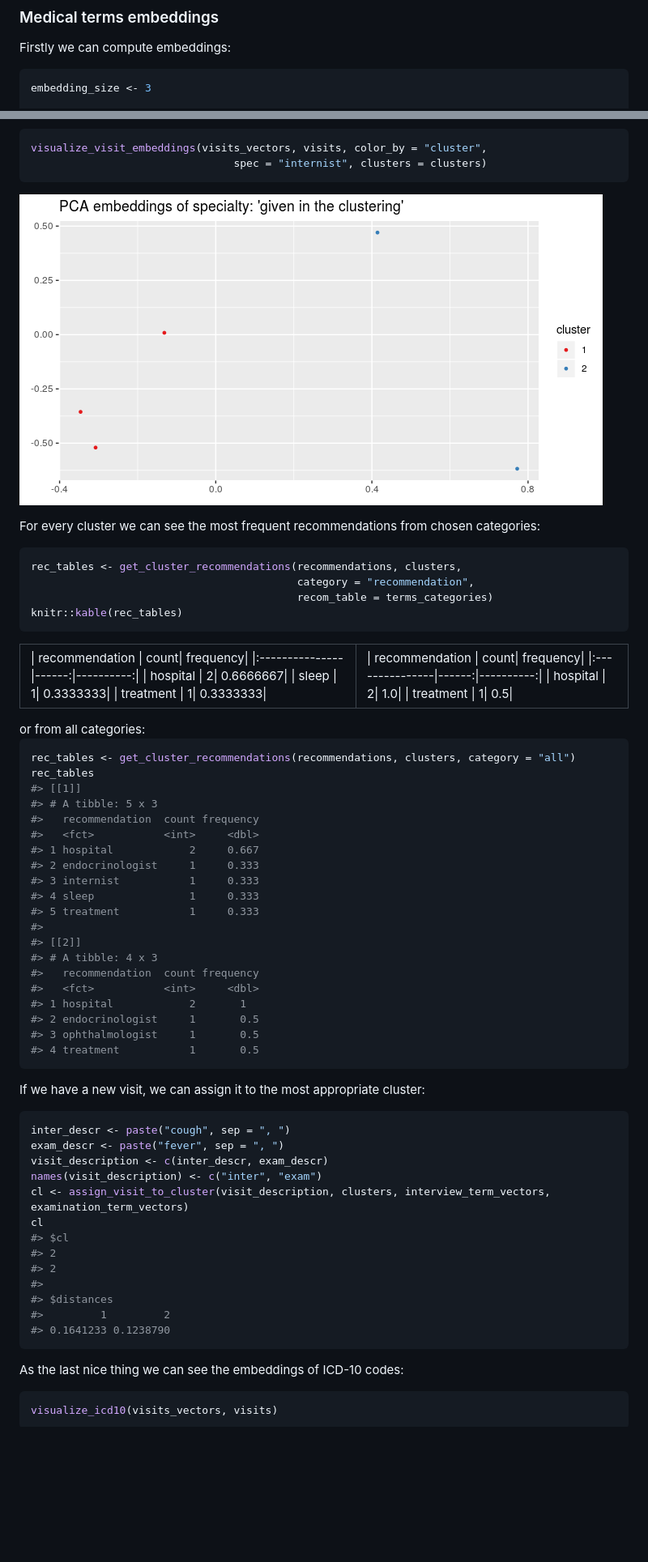
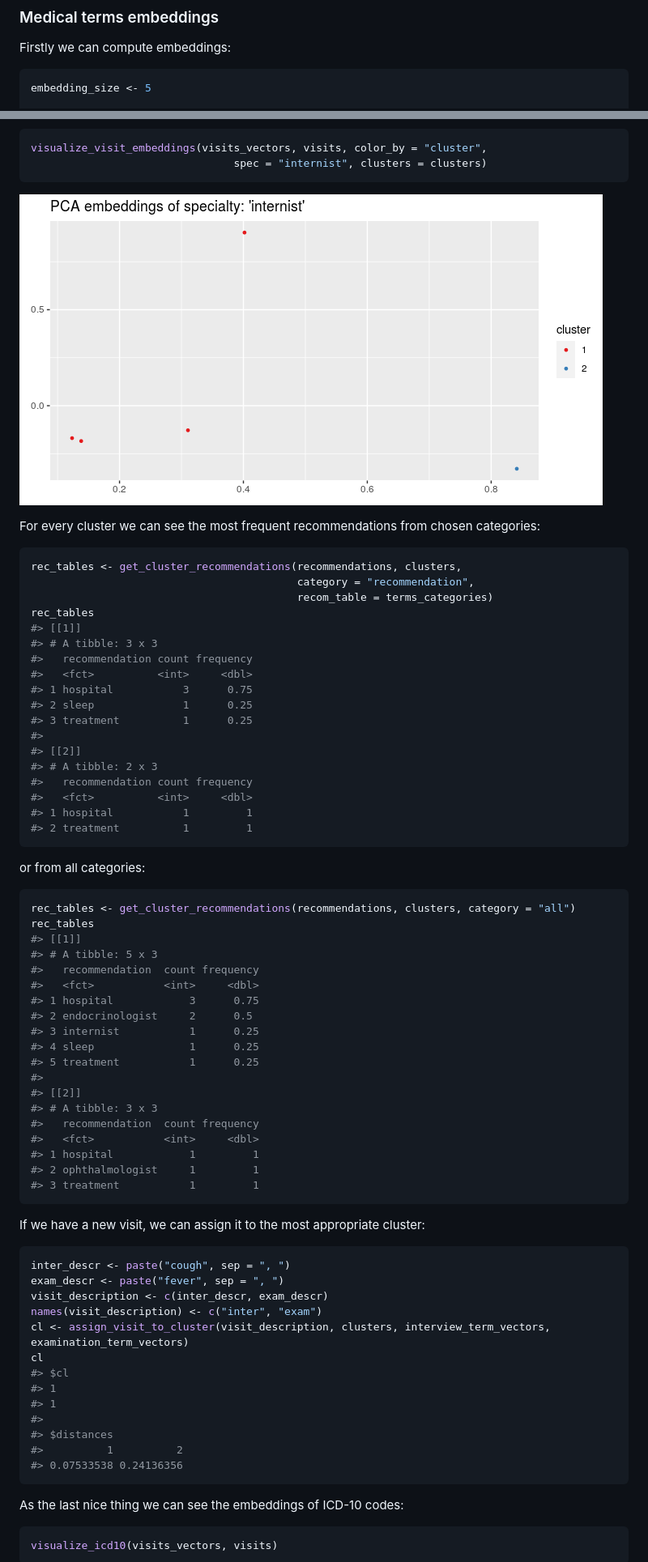
Before and after one commit to MI2DataLab/memr, a Markdown page: README.md, 2 parts joined by grey strips. Shown at 81% size. Rendered like a GitHub page; pictures changed too: man/figures/README-unnamed-chunk-16-1.png; blank space fills up the shorter version.

````diff
--- a/README.md
+++ b/README.md
@@ -140,7 +140,7 @@ knitr::kable(terms_categories)
 Firstly we can compute embeddings:
 
 ``` r
-embedding_size <- 3
+embedding_size <- 5
 
 interview_term_vectors <- embed_terms(merged_terms = interviews, embedding_size = embedding_size,
                                        term_count_min = 1L)
@@ -277,30 +277,23 @@ For every cluster we can see the most frequent recommendations from chosen categ
 rec_tables <- get_cluster_recommendations(recommendations, clusters,
                                           category = "recommendation",
                                           recom_table = terms_categories)
-knitr::kable(rec_tables)
+rec_tables
+#> [[1]]
+#> # A tibble: 3 x 3
+#>   recommendation count frequency
+#>   <fct>          <int>     <dbl>
+#> 1 hospital           3      0.75
+#> 2 sleep              1      0.25
+#> 3 treatment          1      0.25
+#>
+#> [[2]]
+#> # A tibble: 2 x 3
+#>   recommendation count frequency
+#>   <fct>          <int>     <dbl>
+#> 1 hospital           1         1
+#> 2 treatment          1         1
 ```
 
-<table class="kable_wrapper">
-<tbody>
-<tr>
-<td>
-| recommendation |  count|  frequency|
-|:---------------|------:|----------:|
-| hospital       |      2|  0.6666667|
-| sleep          |      1|  0.3333333|
-| treatment      |      1|  0.3333333|
-
-</td>
-<td>
-| recommendation |  count|  frequency|
-|:---------------|------:|----------:|
-| hospital       |      2|        1.0|
-| treatment      |      1|        0.5|
-
-</td>
-</tr>
-</tbody>
-</table>
 or from all categories:
 
 ``` r
@@ -310,20 +303,19 @@ rec_tables
 #> # A tibble: 5 x 3
 #>   recommendation  count frequency
 #>   <fct>           <int>     <dbl>
-#> 1 hospital            2     0.667
-#> 2 endocrinologist     1     0.333
-#> 3 internist           1     0.333
-#> 4 sleep               1     0.333
-#> 5 treatment           1     0.333
+#> 1 hospital            3      0.75
+#> 2 endocrinologist     2      0.5
+#> 3 internist           1      0.25
+#> 4 sleep               1      0.25
+#> 5 treatment           1      0.25
 #>
 #> [[2]]
-#> # A tibble: 4 x 3
+#> # A tibble: 3 x 3
 #>   recommendation  count frequency
 #>   <fct>           <int>     <dbl>
-#> 1 hospital            2       1
-#> 2 endocrinologist     1       0.5
-#> 3 ophthalmologist     1       0.5
-#> 4 treatment           1       0.5
+#> 1 hospital            1         1
+#> 2 ophthalmologist     1         1
+#> 3 treatment           1         1
 ```
 
 If we have a new visit, we can assign it to the most appropriate cluster:
@@ -336,12 +328,12 @@ names(visit_description) <- c("inter", "exam")
 cl <- assign_visit_to_cluster(visit_description, clusters, interview_term_vectors, examination_term_vectors)
 cl
 #> $cl
-#> 2
-#> 2
+#> 1
+#> 1
 #>
 #> $distances
-#>         1         2
-#> 0.1641233 0.1238790
+#>          1          2
+#> 0.07533538 0.24136356
 ```
 
 As the last nice thing we can see the embeddings of ICD-10 codes:
````
Also changed, not shown: other parts of README.md (+52 -52 lines), man/figures/README-unnamed-chunk-11-1.png, man/figures/README-unnamed-chunk-13-1.png, man/figures/README-unnamed-chunk-14-1.png, man/figures/README-unnamed-chunk-20-1.png, man/figures/README-unnamed-chunk-9-1.png, 3 other files.
